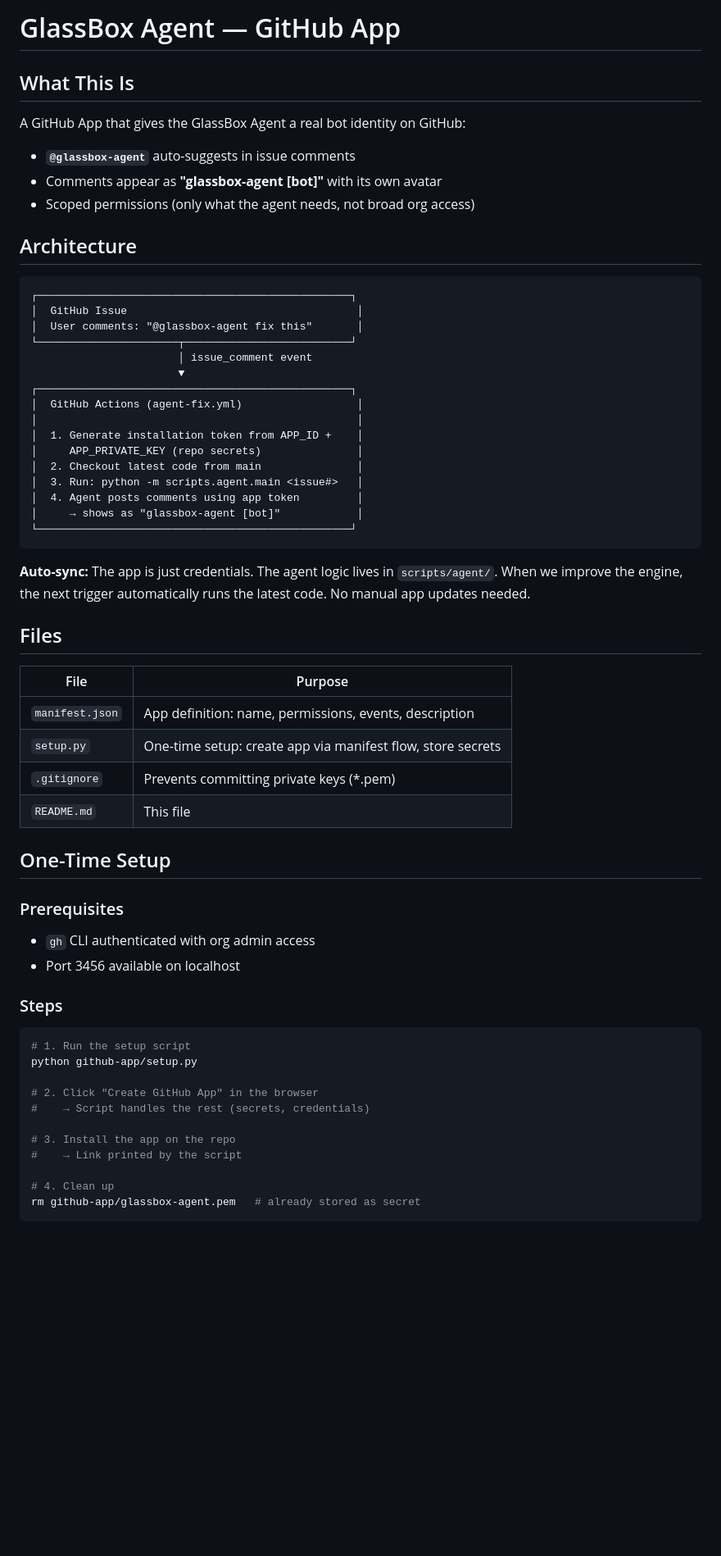
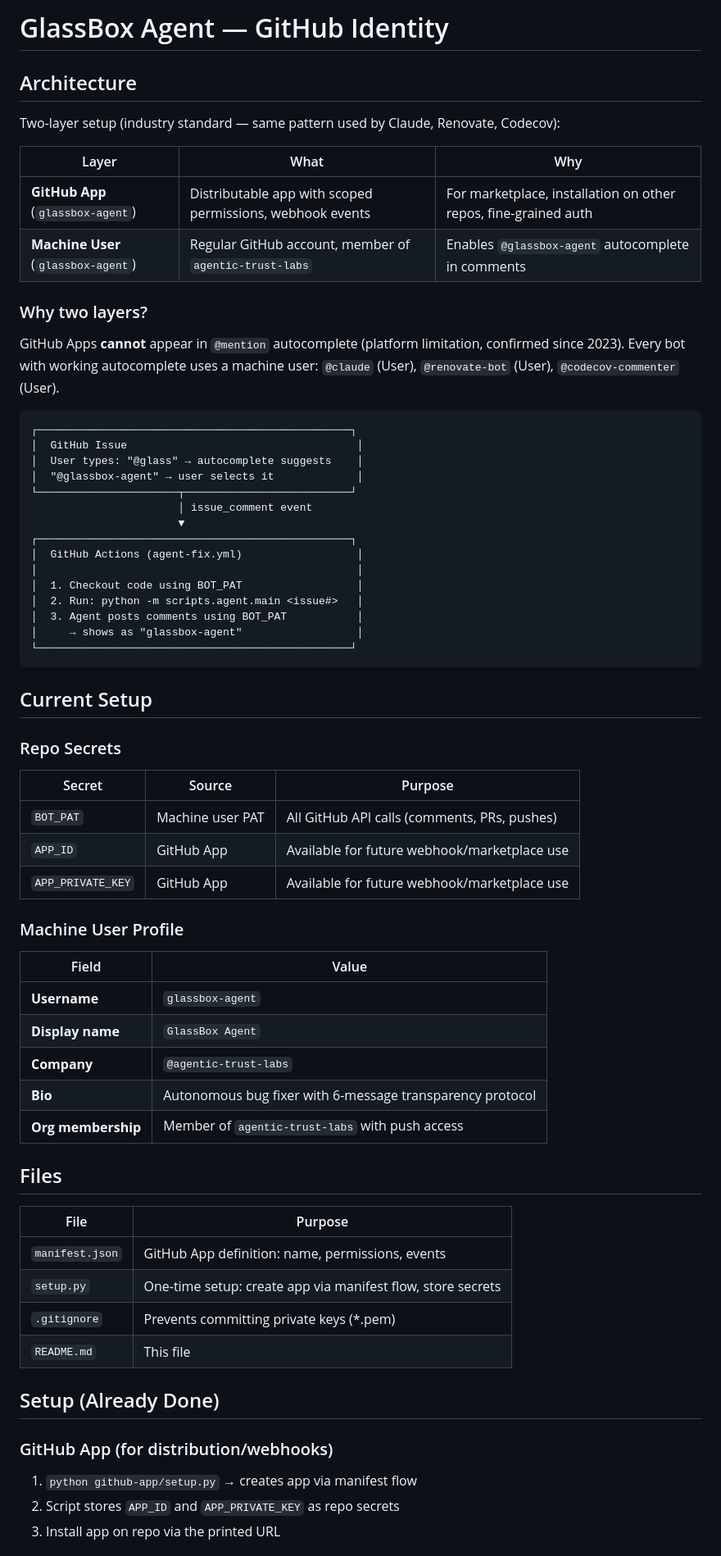
Before and after one commit to glassbox-ai-labs/glassbox-ai, a Markdown page: github-app/README.md, the part around one of its changes. Shown at 82% size. Drawn GitHub-style; blank space fills up the shorter version.

Commit message:
docs: update github-app README with two-layer architecture
- Document GitHub App + machine user pattern
- Add industry examples (Claude, Renovate, Codecov)
- Document current setup and security model

````diff
--- a/github-app/README.md
+++ b/github-app/README.md
@@ -1,65 +1,70 @@
-# GlassBox Agent — GitHub App
-
-## What This Is
-
-A GitHub App that gives the GlassBox Agent a real bot identity on GitHub:
-- **`@glassbox-agent`** auto-suggests in issue comments
-- Comments appear as **"glassbox-agent [bot]"** with its own avatar
-- Scoped permissions (only what the agent needs, not broad org access)
+# GlassBox Agent — GitHub Identity
 
 ## Architecture
+
+Two-layer setup (industry standard — same pattern used by Claude, Renovate, Codecov):
+
+| Layer | What | Why |
+|-------|------|-----|
+| **GitHub App** (`glassbox-agent`) | Distributable app with scoped permissions, webhook events | For marketplace, installation on other repos, fine-grained auth |
+| **Machine User** (`glassbox-agent`) | Regular GitHub account, member of `agentic-trust-labs` | Enables `@glassbox-agent` autocomplete in comments |
+
+### Why two layers?
+
+GitHub Apps **cannot** appear in `@mention` autocomplete (platform limitation, confirmed since 2023).
+Every bot with working autocomplete uses a machine user: `@claude` (User), `@renovate-bot` (User), `@codecov-commenter` (User).
 
 ```
 ┌─────────────────────────────────────────────────┐
 │  GitHub Issue                                    │
-│  User comments: "@glassbox-agent fix this"       │
+│  User types: "@glass" → autocomplete suggests    │
+│  "@glassbox-agent" → user selects it             │
 └──────────────────────┬──────────────────────────┘
                        │ issue_comment event
                        ▼
 ┌─────────────────────────────────────────────────┐
 │  GitHub Actions (agent-fix.yml)                  │
 │                                                  │
-│  1. Generate installation token from APP_ID +    │
-│     APP_PRIVATE_KEY (repo secrets)               │
-│  2. Checkout latest code from main               │
-│  3. Run: python -m scripts.agent.main <issue#>   │
-│  4. Agent posts comments using app token         │
-│     → shows as "glassbox-agent [bot]"            │
+│  1. Checkout code using BOT_PAT                  │
+│  2. Run: python -m scripts.agent.main <issue#>   │
+│  3. Agent posts comments using BOT_PAT           │
+│     → shows as "glassbox-agent"                  │
 └─────────────────────────────────────────────────┘
 ```
 
-**Auto-sync:** The app is just credentials. The agent logic lives in `scripts/agent/`.
-When we improve the engine, the next trigger automatically runs the latest code.
-No manual app updates needed.
+## Current Setup
+
+### Repo Secrets
+
+| Secret | Source | Purpose |
+|--------|--------|---------|
+| `BOT_PAT` | Machine user PAT | All GitHub API calls (comments, PRs, pushes) |
+| `APP_ID` | GitHub App | Available for future webhook/marketplace use |
+| `APP_PRIVATE_KEY` | GitHub App | Available for future webhook/marketplace use |
+
+### Machine User Profile
+
+| Field | Value |
+|-------|-------|
+| **Username** | `glassbox-agent` |
+| **Display name** | `GlassBox Agent` |
+| **Company** | `@agentic-trust-labs` |
+| **Bio** | Autonomous bug fixer with 6-message transparency protocol |
+| **Org membership** | Member of `agentic-trust-labs` with push access |
 
 ## Files
 
 | File | Purpose |
 |------|---------|
-| `manifest.json` | App definition: name, permissions, events, description |
+| `manifest.json` | GitHub App definition: name, permissions, events |
 | `setup.py` | One-time setup: create app via manifest flow, store secrets |
 | `.gitignore` | Prevents committing private keys (*.pem) |
 | `README.md` | This file |
 
-## One-Time Setup
+## Setup (Already Done)
 
-### Prerequisites
-- `gh` CLI authenticated with org admin access
-- Port 3456 available on localhost
+### GitHub App (for distribution/webhooks)
+1. `python github-app/setup.py` → creates app via manifest flow
+2. Script stores `APP_ID` and `APP_PRIVATE_KEY` as repo secrets
+3. Install app on repo via the printed URL
 
-### Steps
-
-```bash
-# 1. Run the setup script
-python github-app/setup.py
-
-# 2. Click "Create GitHub App" in the browser
-#    → Script handles the rest (secrets, credentials)
-
-# 3. Install the app on the repo
-#    → Link printed by the script
-
-# 4. Clean up
-rm github-app/glassbox-agent.pem   # already stored as secret
-```
-
````
Also changed, not shown: other parts of github-app/README.md (+10 -26 lines).
